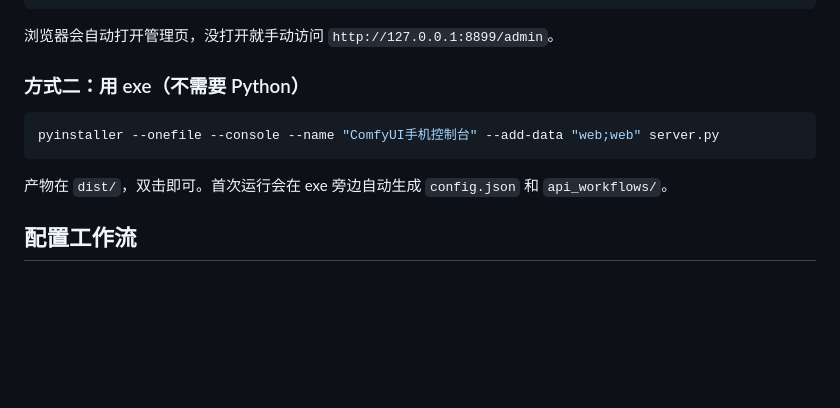
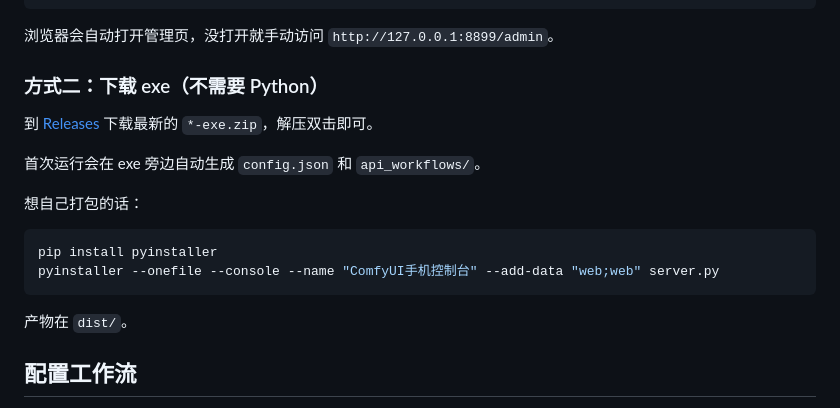
Before and after one commit to Zizzp0318/ComfyUI-MobileConsole, a Markdown page: README.md, the part around the change. Rendered like a GitHub page; blank space fills up the shorter version.

Commit message:
docs: README 补充 Releases 下载入口

````diff
--- a/README.md
+++ b/README.md
@@ -61,13 +61,20 @@ python server.py
 
 浏览器会自动打开管理页，没打开就手动访问 `http://127.0.0.1:8899/admin`。
 
-### 方式二：用 exe（不需要 Python）
+### 方式二：下载 exe（不需要 Python）
+
+到 [Releases](https://github.com/Zizzp0318/ComfyUI-MobileConsole/releases) 下载最新的 `*-exe.zip`，解压双击即可。
+
+首次运行会在 exe 旁边自动生成 `config.json` 和 `api_workflows/`。
+
+想自己打包的话：
 
 ```bash
+pip install pyinstaller
 pyinstaller --onefile --console --name "ComfyUI手机控制台" --add-data "web;web" server.py
 ```
 
-产物在 `dist/`，双击即可。首次运行会在 exe 旁边自动生成 `config.json` 和 `api_workflows/`。
+产物在 `dist/`。
 
 ## 配置工作流
 
````
